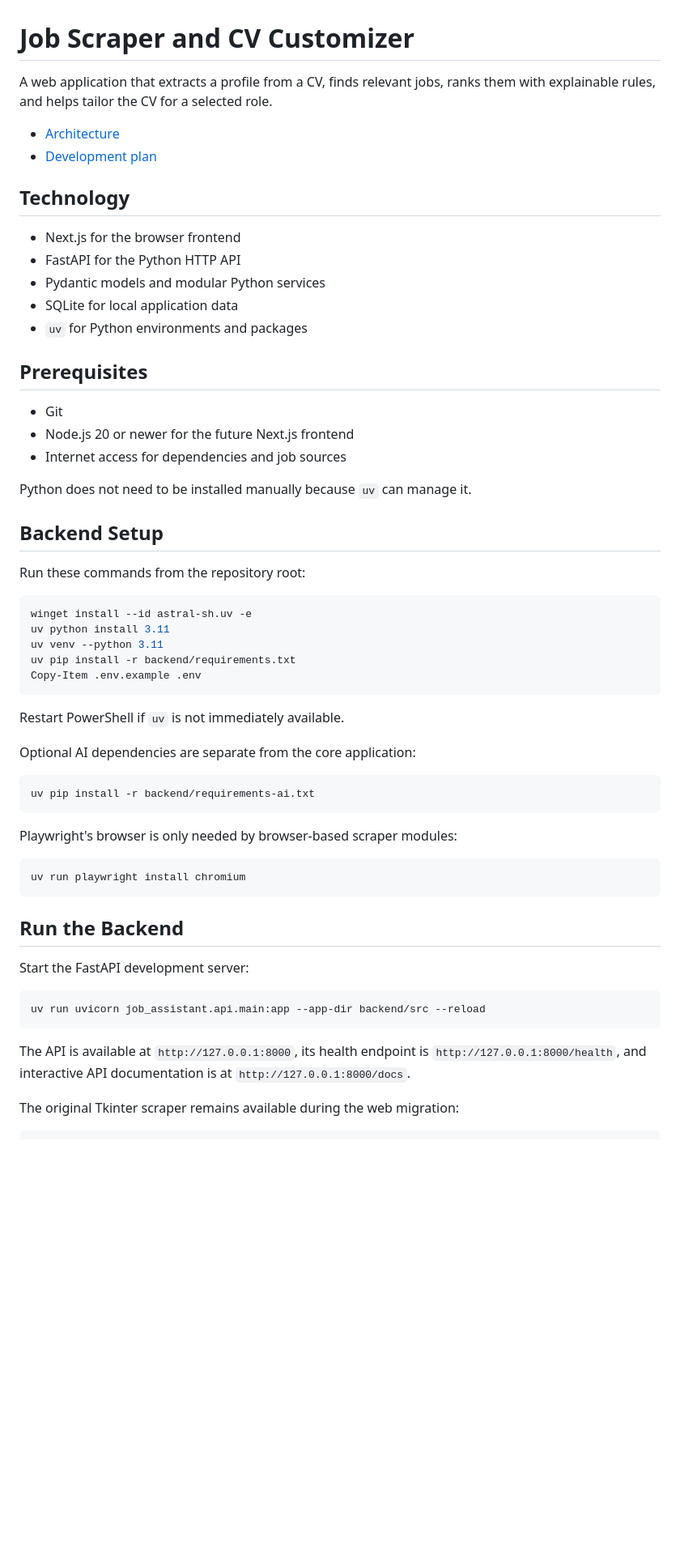
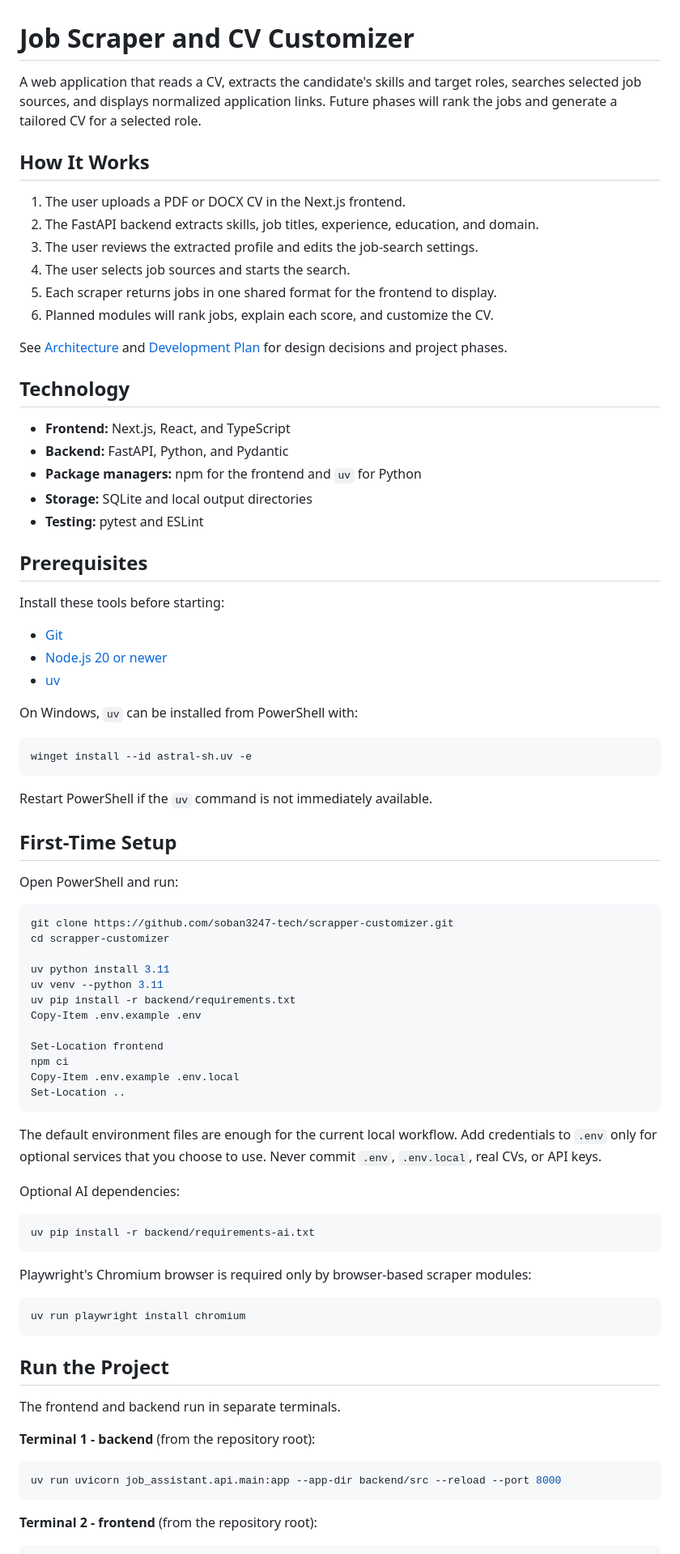
Before and after one commit to soban3247-tech/scrapper-customizer, a Markdown page: README.md, the part around one of its changes. Shown at 81% size. GitHub-like rendering; blank space fills up the shorter version.

Commit message:
updated the Readme.ms file for latest setup guide

````diff
--- a/README.md
+++ b/README.md
@@ -1,65 +1,90 @@
 # Job Scraper and CV Customizer
 
-A web application that extracts a profile from a CV, finds relevant jobs, ranks
-them with explainable rules, and helps tailor the CV for a selected role.
+A web application that reads a CV, extracts the candidate's skills and target
+roles, searches selected job sources, and displays normalized application links.
+Future phases will rank the jobs and generate a tailored CV for a selected role.
 
-- [Architecture](docs/ARCHITECTURE.md)
-- [Development plan](docs/PLAN.md)
+## How It Works
+
+1. The user uploads a PDF or DOCX CV in the Next.js frontend.
+2. The FastAPI backend extracts skills, job titles, experience, education, and domain.
+3. The user reviews the extracted profile and edits the job-search settings.
+4. The user selects job sources and starts the search.
+5. Each scraper returns jobs in one shared format for the frontend to display.
+6. Planned modules will rank jobs, explain each score, and customize the CV.
+
+See [Architecture](docs/ARCHITECTURE.md) and [Development Plan](docs/PLAN.md)
+for design decisions and project phases.
 
 ## Technology
 
-- Next.js for the browser frontend
-- FastAPI for the Python HTTP API
-- Pydantic models and modular Python services
-- SQLite for local application data
-- `uv` for Python environments and packages
+- **Frontend:** Next.js, React, and TypeScript
+- **Backend:** FastAPI, Python, and Pydantic
+- **Package managers:** npm for the frontend and `uv` for Python
+- **Storage:** SQLite and local output directories
+- **Testing:** pytest and ESLint
 
 ## Prerequisites
 
-- Git
-- Node.js 20 or newer for the future Next.js frontend
-- Internet access for dependencies and job sources
+Install these tools before starting:
 
-Python does not need to be installed manually because `uv` can manage it.
+- [Git](https://git-scm.com/downloads)
+- [Node.js 20 or newer](https://nodejs.org/)
+- [uv](https://docs.astral.sh/uv/getting-started/installation/)
 
-## Backend Setup
-
-Run these commands from the repository root:
+On Windows, `uv` can be installed from PowerShell with:
 
 ```powershell
 winget install --id astral-sh.uv -e
+```
+
+Restart PowerShell if the `uv` command is not immediately available.
+
+## First-Time Setup
+
+Open PowerShell and run:
+
+```powershell
+git clone https://github.com/soban3247-tech/scrapper-customizer.git
+cd scrapper-customizer
+
 uv python install 3.11
 uv venv --python 3.11
 uv pip install -r backend/requirements.txt
 Copy-Item .env.example .env
+
+Set-Location frontend
+npm ci
+Copy-Item .env.example .env.local
+Set-Location ..
 ```
 
-Restart PowerShell if `uv` is not immediately available.
+The default environment files are enough for the current local workflow. Add
+credentials to `.env` only for optional services that you choose to use. Never
+commit `.env`, `.env.local`, real CVs, or API keys.
 
-Optional AI dependencies are separate from the core application:
+Optional AI dependencies:
 
 ```powershell
 uv pip install -r backend/requirements-ai.txt
 ```
 
-Playwright's browser is only needed by browser-based scraper modules:
+Playwright's Chromium browser is required only by browser-based scraper modules:
 
 ```powershell
 uv run playwright install chromium
 ```
 
-## Run the Backend
+## Run the Project
 
-Start the FastAPI development server:
+The frontend and backend run in separate terminals.
+
+**Terminal 1 - backend** (from the repository root):
 
 ```powershell
-uv run uvicorn job_assistant.api.main:app --app-dir backend/src --reload
+uv run uvicorn job_assistant.api.main:app --app-dir backend/src --reload --port 8000
 ```
 
-The API is available at `http://127.0.0.1:8000`, its health endpoint is
-`http://127.0.0.1:8000/health`, and interactive API documentation is at
-`http://127.0.0.1:8000/docs`.
-
-The original Tkinter scraper remains available during the web migration:
+**Terminal 2 - frontend** (from the repository root):
 
 ```powershell
````
Also changed, not shown: other parts of README.md (+54 -51 lines).
